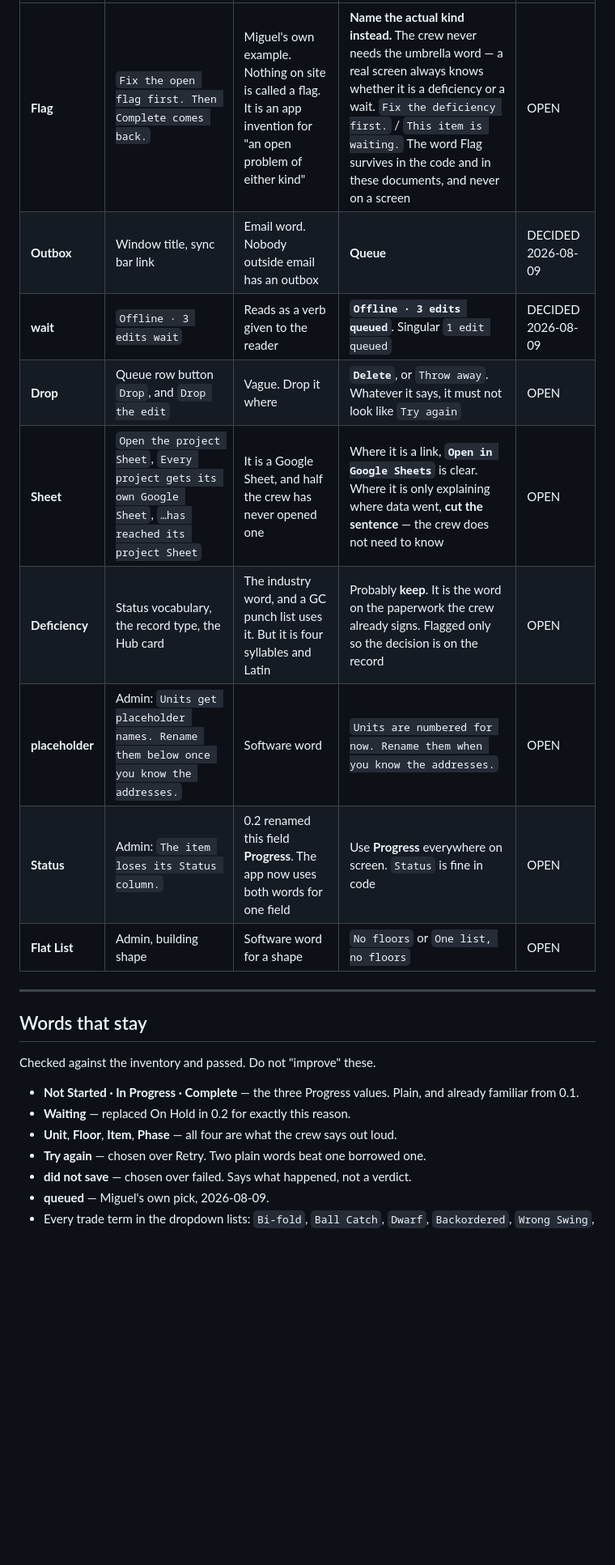
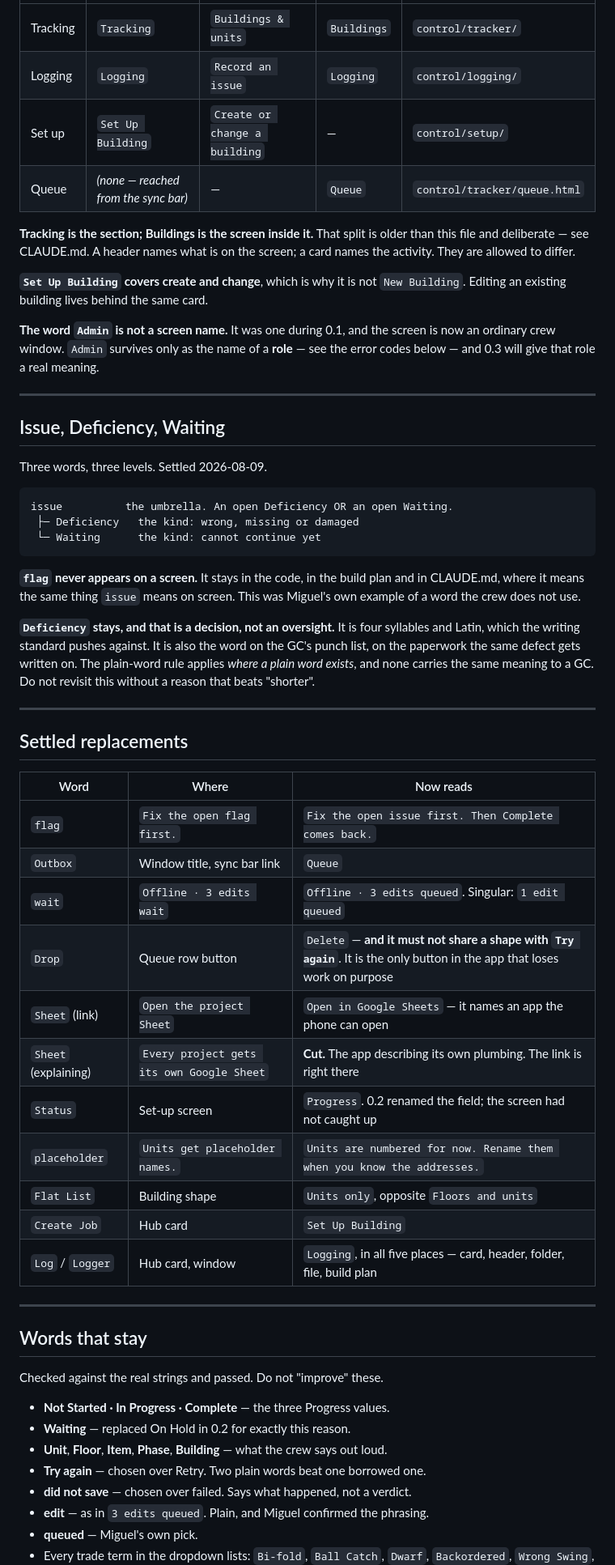
Before and after one commit to miggodbout/PFC, a Markdown page: docs/crew-words.md, the part around one of its changes. Shown at 81% size. Rendered like a GitHub page; blank space fills up the shorter version.

````diff
--- a/docs/crew-words.md
+++ b/docs/crew-words.md
@@ -72,26 +62,72 @@ job — and one word cannot mean both.
 |---|---|---|---|---|
-| **Flag** | `Fix the open flag first. Then Complete comes back.` | Miguel's own example. Nothing on site is called a flag. It is an app invention for "an open problem of either kind" | **Name the actual kind instead.** The crew never needs the umbrella word — a real screen always knows whether it is a deficiency or a wait. `Fix the deficiency first.` / `This item is waiting.` The word Flag survives in the code and in these documents, and never on a screen | OPEN |
-| **Outbox** | Window title, sync bar link | Email word. Nobody outside email has an outbox | **Queue** | DECIDED 2026-08-09 |
-| **wait** | `Offline · 3 edits wait` | Reads as a verb given to the reader | **`Offline · 3 edits queued`**. Singular `1 edit queued` | DECIDED 2026-08-09 |
-| **Drop** | Queue row button `Drop`, and `Drop the edit` | Vague. Drop it where | **`Delete`**, or `Throw away`. Whatever it says, it must not look like `Try again` | OPEN |
-| **Sheet** | `Open the project Sheet`, `Every project gets its own Google Sheet`, `…has reached its project Sheet` | It is a Google Sheet, and half the crew has never opened one | Where it is a link, **`Open in Google Sheets`** is clear. Where it is only explaining where data went, **cut the sentence** — the crew does not need to know | OPEN |
-| **Deficiency** | Status vocabulary, the record type, the Hub card | The industry word, and a GC punch list uses it. But it is four syllables and Latin | Probably **keep**. It is the word on the paperwork the crew already signs. Flagged only so the decision is on the record | OPEN |
-| **placeholder** | Admin: `Units get placeholder names. Rename them below once you know the addresses.` | Software word | `Units are numbered for now. Rename them when you know the addresses.` | OPEN |
-| **Status** | Admin: `The item loses its Status column.` | 0.2 renamed this field **Progress**. The app now uses both words for one field | Use **Progress** everywhere on screen. `Status` is fine in code | OPEN |
-| **Flat List** | Admin, building shape | Software word for a shape | `No floors` or `One list, no floors` | OPEN |
+| Tracking | `Tracking` | `Buildings & units` | `Buildings` | `control/tracker/` |
+| Logging | `Logging` | `Record an issue` | `Logging` | `control/logging/` |
+| Set up | `Set Up Building` | `Create or change a building` | — | `control/setup/` |
+| Queue | *(none — reached from the sync bar)* | — | `Queue` | `control/tracker/queue.html` |
+
+**Tracking is the section; Buildings is the screen inside it.** That split is
+older than this file and deliberate — see CLAUDE.md. A header names what is on
+the screen; a card names the activity. They are allowed to differ.
+
+**`Set Up Building` covers create and change**, which is why it is not
+`New Building`. Editing an existing building lives behind the same card.
+
+**The word `Admin` is not a screen name.** It was one during 0.1, and the screen
+is now an ordinary crew window. `Admin` survives only as the name of a **role** —
+see the error codes below — and 0.3 will give that role a real meaning.
+
+---
+
+## Issue, Deficiency, Waiting
+
+Three words, three levels. Settled 2026-08-09.
+
+```
+issue          the umbrella. An open Deficiency OR an open Waiting.
+ ├─ Deficiency   the kind: wrong, missing or damaged
+ └─ Waiting      the kind: cannot continue yet
+```
+
+**`flag` never appears on a screen.** It stays in the code, in the build plan and
+in CLAUDE.md, where it means the same thing `issue` means on screen. This was
+Miguel's own example of a word the crew does not use.
+
+**`Deficiency` stays, and that is a decision, not an oversight.** It is four
+syllables and Latin, which the writing standard pushes against. It is also the
+word on the GC's punch list, on the paperwork the same defect gets written on.
+The plain-word rule applies *where a plain word exists*, and none carries the
+same meaning to a GC. Do not revisit this without a reason that beats "shorter".
+
+---
+
+## Settled replacements
+
+| Word | Where | Now reads |
+|---|---|---|
+| `flag` | `Fix the open flag first.` | `Fix the open issue first. Then Complete comes back.` |
+| `Outbox` | Window title, sync bar link | `Queue` |
+| `wait` | `Offline · 3 edits wait` | `Offline · 3 edits queued`. Singular: `1 edit queued` |
+| `Drop` | Queue row button | `Delete` — **and it must not share a shape with `Try again`**. It is the only button in the app that loses work on purpose |
+| `Sheet` (link) | `Open the project Sheet` | `Open in Google Sheets` — it names an app the phone can open |
+| `Sheet` (explaining) | `Every project gets its own Google Sheet` | **Cut.** The app describing its own plumbing. The link is right there |
+| `Status` | Set-up screen | `Progress`. 0.2 renamed the field; the screen had not caught up |
+| `placeholder` | `Units get placeholder names.` | `Units are numbered for now. Rename them when you know the addresses.` |
+| `Flat List` | Building shape | `Units only`, opposite `Floors and units` |
+| `Create Job` | Hub card | `Set Up Building` |
+| `Log` / `Logger` | Hub card, window | `Logging`, in all five places — card, header, folder, file, build plan |
 
 ---
 
 ## Words that stay
 
-Checked against the inventory and passed. Do not "improve" these.
+Checked against the real strings and passed. Do not "improve" these.
 
-- **Not Started · In Progress · Complete** — the three Progress values. Plain, and
-  already familiar from 0.1.
+- **Not Started · In Progress · Complete** — the three Progress values.
 - **Waiting** — replaced On Hold in 0.2 for exactly this reason.
-- **Unit**, **Floor**, **Item**, **Phase** — all four are what the crew says out loud.
+- **Unit**, **Floor**, **Item**, **Phase**, **Building** — what the crew says out loud.
 - **Try again** — chosen over Retry. Two plain words beat one borrowed one.
 - **did not save** — chosen over failed. Says what happened, not a verdict.
-- **queued** — Miguel's own pick, 2026-08-09.
+- **edit** — as in `3 edits queued`. Plain, and Miguel confirmed the phrasing.
+- **queued** — Miguel's own pick.
 - Every trade term in the dropdown lists: `Bi-fold`, `Ball Catch`, `Dwarf`,
   `Backordered`, `Wrong Swing`, and the rest. **The crew knows these better than
````
Also changed, not shown: other parts of docs/crew-words.md (+48 -50 lines), .scratch/pfc-control-0.2/BUILD-PLAN.md (+40 -2 lines).
